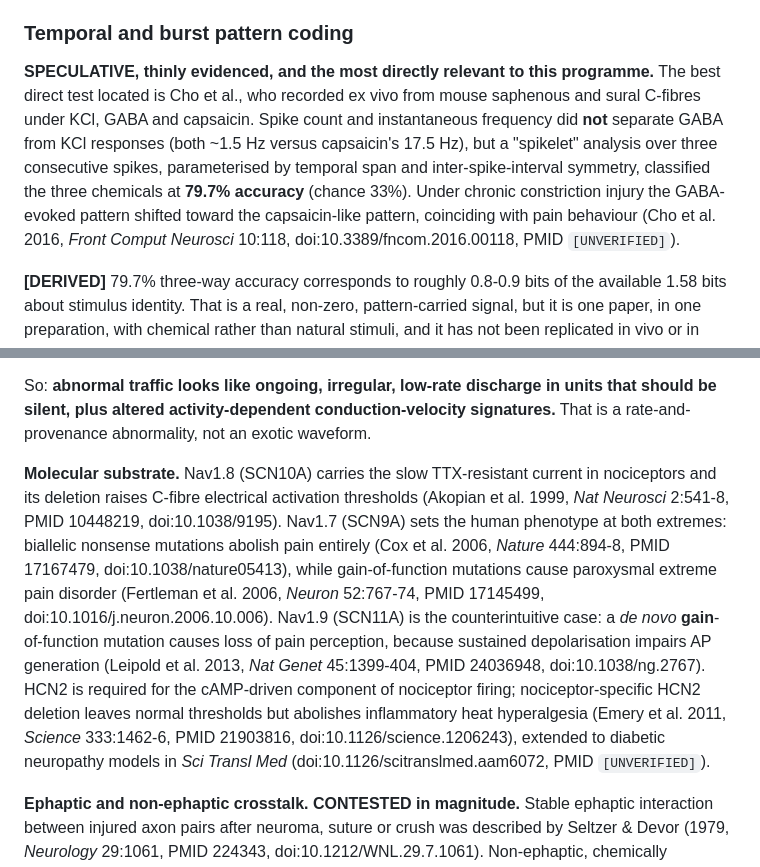
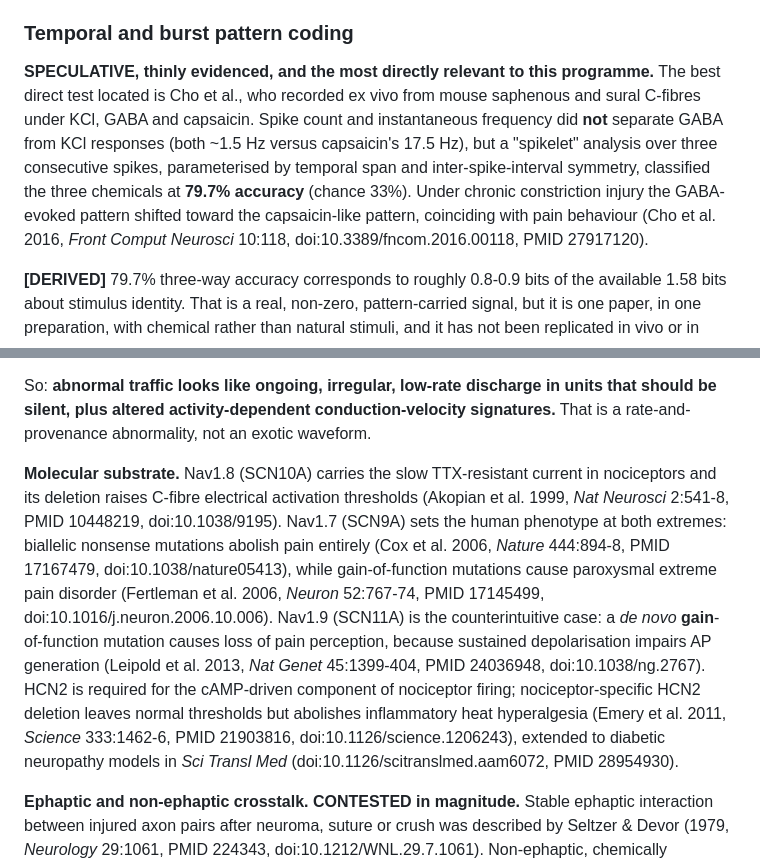
Before and after one commit to davidvanheeswijck/pain-as-information, a Markdown page: evidence/01-nociceptive-coding.md, 2 parts joined by grey strips. GitHub-like rendering.

```diff
--- a/evidence/01-nociceptive-coding.md
+++ b/evidence/01-nociceptive-coding.md
@@ -47,7 +47,7 @@ Treat these as order-of-magnitude bounds, not measurements. The honest summary i
 
 ### Temporal and burst pattern coding
 
-**SPECULATIVE, thinly evidenced, and the most directly relevant to this programme.** The best direct test located is Cho et al., who recorded ex vivo from mouse saphenous and sural C-fibres under KCl, GABA and capsaicin. Spike count and instantaneous frequency did **not** separate GABA from KCl responses (both ~1.5 Hz versus capsaicin's 17.5 Hz), but a "spikelet" analysis over three consecutive spikes, parameterised by temporal span and inter-spike-interval symmetry, classified the three chemicals at **79.7% accuracy** (chance 33%). Under chronic constriction injury the GABA-evoked pattern shifted toward the capsaicin-like pattern, coinciding with pain behaviour (Cho et al. 2016, *Front Comput Neurosci* 10:118, doi:10.3389/fncom.2016.00118, PMID `[UNVERIFIED]`).
+**SPECULATIVE, thinly evidenced, and the most directly relevant to this programme.** The best direct test located is Cho et al., who recorded ex vivo from mouse saphenous and sural C-fibres under KCl, GABA and capsaicin. Spike count and instantaneous frequency did **not** separate GABA from KCl responses (both ~1.5 Hz versus capsaicin's 17.5 Hz), but a "spikelet" analysis over three consecutive spikes, parameterised by temporal span and inter-spike-interval symmetry, classified the three chemicals at **79.7% accuracy** (chance 33%). Under chronic constriction injury the GABA-evoked pattern shifted toward the capsaicin-like pattern, coinciding with pain behaviour (Cho et al. 2016, *Front Comput Neurosci* 10:118, doi:10.3389/fncom.2016.00118, PMID 27917120).
 
 **[DERIVED]** 79.7% three-way accuracy corresponds to roughly 0.8-0.9 bits of the available 1.58 bits about stimulus identity. That is a real, non-zero, pattern-carried signal, but it is one paper, in one preparation, with chemical rather than natural stimuli, and it has not been replicated in vivo or in human microneurography.
 
@@ -75,7 +75,7 @@ Todd's anatomy is the reference frame: projection neurons concentrate in lamina
 
 So: **abnormal traffic looks like ongoing, irregular, low-rate discharge in units that should be silent, plus altered activity-dependent conduction-velocity signatures.** That is a rate-and-provenance abnormality, not an exotic waveform.
 
-**Molecular substrate.** Nav1.8 (SCN10A) carries the slow TTX-resistant current in nociceptors and its deletion raises C-fibre electrical activation thresholds (Akopian et al. 1999, *Nat Neurosci* 2:541-8, PMID 10448219, doi:10.1038/9195). Nav1.7 (SCN9A) sets the human phenotype at both extremes: biallelic nonsense mutations abolish pain entirely (Cox et al. 2006, *Nature* 444:894-8, PMID 17167479, doi:10.1038/nature05413), while gain-of-function mutations cause paroxysmal extreme pain disorder (Fertleman et al. 2006, *Neuron* 52:767-74, PMID 17145499, doi:10.1016/j.neuron.2006.10.006). Nav1.9 (SCN11A) is the counterintuitive case: a *de novo* **gain**-of-function mutation causes loss of pain perception, because sustained depolarisation impairs AP generation (Leipold et al. 2013, *Nat Genet* 45:1399-404, PMID 24036948, doi:10.1038/ng.2767). HCN2 is required for the cAMP-driven component of nociceptor firing; nociceptor-specific HCN2 deletion leaves normal thresholds but abolishes inflammatory heat hyperalgesia (Emery et al. 2011, *Science* 333:1462-6, PMID 21903816, doi:10.1126/science.1206243), extended to diabetic neuropathy models in *Sci Transl Med* (doi:10.1126/scitranslmed.aam6072, PMID `[UNVERIFIED]`).
+**Molecular substrate.** Nav1.8 (SCN10A) carries the slow TTX-resistant current in nociceptors and its deletion raises C-fibre electrical activation thresholds (Akopian et al. 1999, *Nat Neurosci* 2:541-8, PMID 10448219, doi:10.1038/9195). Nav1.7 (SCN9A) sets the human phenotype at both extremes: biallelic nonsense mutations abolish pain entirely (Cox et al. 2006, *Nature* 444:894-8, PMID 17167479, doi:10.1038/nature05413), while gain-of-function mutations cause paroxysmal extreme pain disorder (Fertleman et al. 2006, *Neuron* 52:767-74, PMID 17145499, doi:10.1016/j.neuron.2006.10.006). Nav1.9 (SCN11A) is the counterintuitive case: a *de novo* **gain**-of-function mutation causes loss of pain perception, because sustained depolarisation impairs AP generation (Leipold et al. 2013, *Nat Genet* 45:1399-404, PMID 24036948, doi:10.1038/ng.2767). HCN2 is required for the cAMP-driven component of nociceptor firing; nociceptor-specific HCN2 deletion leaves normal thresholds but abolishes inflammatory heat hyperalgesia (Emery et al. 2011, *Science* 333:1462-6, PMID 21903816, doi:10.1126/science.1206243), extended to diabetic neuropathy models in *Sci Transl Med* (doi:10.1126/scitranslmed.aam6072, PMID 28954930).
 
 **Ephaptic and non-ephaptic crosstalk. CONTESTED in magnitude.** Stable ephaptic interaction between injured axon pairs after neuroma, suture or crush was described by Seltzer & Devor (1979, *Neurology* 29:1061, PMID 224343, doi:10.1212/WNL.29.7.1061). Non-ephaptic, chemically mediated cross-excitation in the DRG is better documented: A-neuron firing depolarises ~90% of neighbouring passive C-neurons and raises their firing probability (Amir & Devor 2000, *Neuroscience* 95:189-95, PMID 10619475, doi:10.1016/s0306-4522(99)00388-7). In vivo imaging of >1,600 neurons per DRG showed injury-induced **coupled activation** of adjacent neurons via upregulated satellite-glial gap junctions; blocking gap junctions reduced both coupling and mechanical hyperalgesia (Kim et al. 2016, *Neuron* 91:1085-96, PMID 27568517, doi:10.1016/j.neuron.2016.07.044).
 
```
Also changed, not shown: other parts of evidence/01-nociceptive-coding.md (+54 -0 lines).
